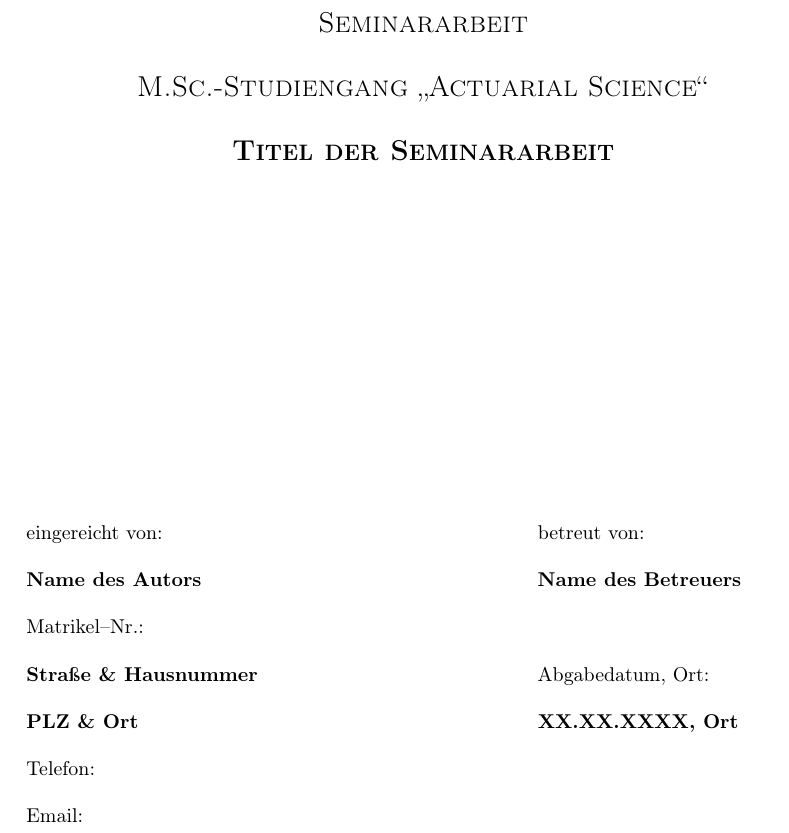
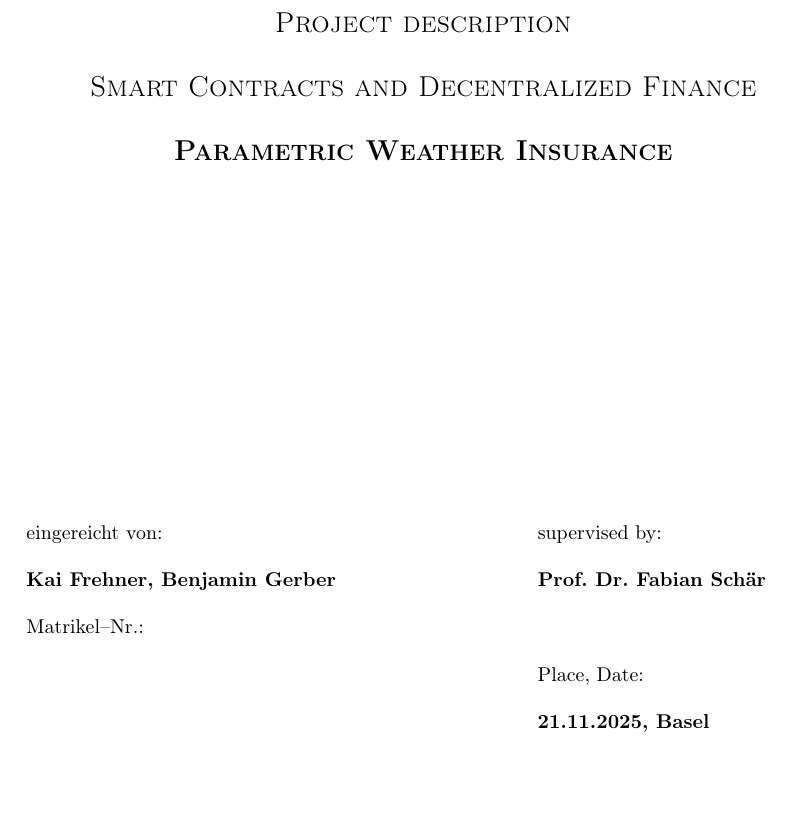
Before and after one commit to KaiFrehner/smart_contract, a LaTeX document (literature/Vorlage Seminararbeit.tex): part of page 1 of 12, cut at the place of the change, the shorter picture padded with empty space. Compiled offline with pdfLaTeX.

Commit message:
Update Vorlage Seminararbeit.tex

```diff
--- a/literature/Vorlage Seminararbeit.tex
+++ b/literature/Vorlage Seminararbeit.tex
@@ -21,19 +21,15 @@
 \end{center}
 \vspace{2.5cm}
 \begin{center}
-        {\Large\scshape Seminararbeit}\\*[5mm]
-				{\Large\scshape M.Sc.-Studiengang "`Actuarial Science"'}\\*[5mm]
-        {\bf\Large\scshape Titel der Seminararbeit}\\*[12mm]
+        {\Large\scshape Project description}\\*[5mm]
+				{\Large\scshape Smart Contracts and Decentralized Finance}\\*[5mm]
+        {\bf\Large\scshape Parametric Weather Insurance}\\*[12mm]
 \end{center}
 \vspace{4,5cm}
 \begin{tabbing}
-       eingereicht von:		\hspace{6.5cm}\=			betreut von:\\*[2mm]
-       \bf{Name des Autors} 								\> \bf{Name des Betreuers}\\*[2mm]
-        Matrikel--Nr.:  \\*[2mm]
-        \textbf{Straße \& Hausnummer}										\> Abgabedatum, Ort: \\*[2mm]
-        \textbf{PLZ \& Ort}		   							\> \textbf{XX.XX.XXXX, Ort}   \\*[2mm]
-        Telefon: \\*[2mm]
-        Email: \\*[2mm]
+       eingereicht von:		\hspace{6.5cm}\=			supervised by:\\*[2mm]
+       \bf{Kai Frehner, Benjamin Gerber} 								\> \bf{Prof. Dr. Fabian Schär}\\*[2mm]
+        Matrikel--Nr.:  \\*[2mm]										\> Place, Date: \\*[2mm]		   							\> \textbf{21.11.2025, Basel}   \\*[2mm]
 \end{tabbing}
 \end{titlepage}
 \newpage
```
